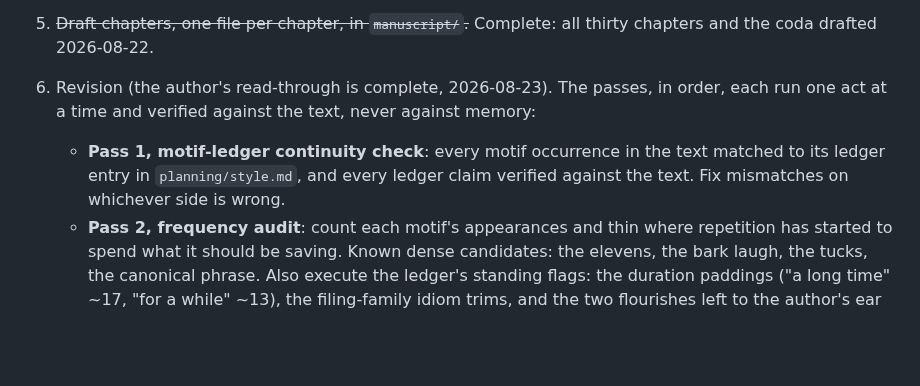
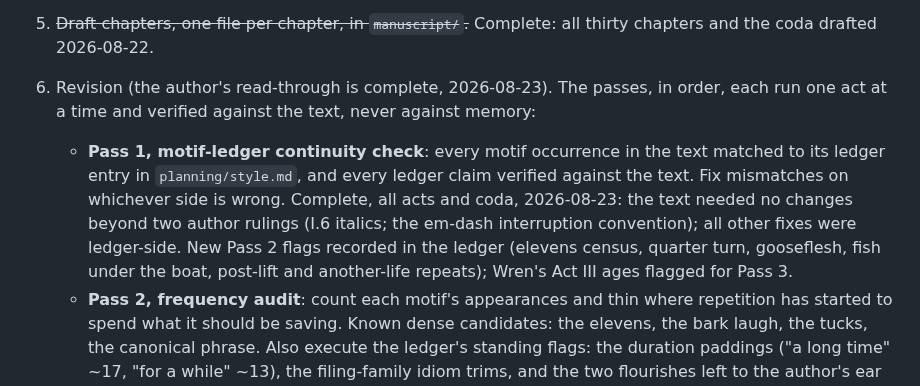
Before and after one commit to BruceEckel/TheWell, a Markdown page: planning/outline.md, the part around the change. GitHub-like rendering; blank space fills up the shorter version.

Commit message:
Mark Pass 1 complete in the revision work order
Co-Authored-By: Claude Fable 5 <noreply@anthropic.com>

```diff
--- a/planning/outline.md
+++ b/planning/outline.md
@@ -144,7 +144,7 @@ The facility in present tense: bodies stirring among the machines that kept them
 4. ~~Expand into chapter summaries here.~~ Done; all three acts and the coda approved 2026-08-22.
 5. ~~Draft chapters, one file per chapter, in `manuscript/`.~~ Complete: all thirty chapters and the coda drafted 2026-08-22.
 6. Revision (the author's read-through is complete, 2026-08-23). The passes, in order, each run one act at a time and verified against the text, never against memory:
-   - **Pass 1, motif-ledger continuity check**: every motif occurrence in the text matched to its ledger entry in `planning/style.md`, and every ledger claim verified against the text. Fix mismatches on whichever side is wrong.
+   - **Pass 1, motif-ledger continuity check**: every motif occurrence in the text matched to its ledger entry in `planning/style.md`, and every ledger claim verified against the text. Fix mismatches on whichever side is wrong. Complete, all acts and coda, 2026-08-23: the text needed no changes beyond two author rulings (I.6 italics; the em-dash interruption convention); all other fixes were ledger-side. New Pass 2 flags recorded in the ledger (elevens census, quarter turn, gooseflesh, fish under the boat, post-lift and another-life repeats); Wren's Act III ages flagged for Pass 3.
    - **Pass 2, frequency audit**: count each motif's appearances and thin where repetition has started to spend what it should be saving. Known dense candidates: the elevens, the bark laugh, the tucks, the canonical phrase. Also execute the ledger's standing flags: the duration paddings ("a long time" ~17, "for a while" ~13), the filing-family idiom trims, and the two flourishes left to the author's ear ("which was Brant entire," "the greatest change of all").
    - **Pass 3, facts and timeline**: ages, dates, geography, names, the dilation anchors (decade below per day above), incarnation chronology, and the world.md glossary against every usage.
    - **Pass 4, line edits**: chapter by chapter, using the audit classes as the checklist: self-grading narrator clauses, redundant re-anchors, over-compression (stumbles that obstruct rather than reward), and scene-transitions buried in sentence tails.
```
